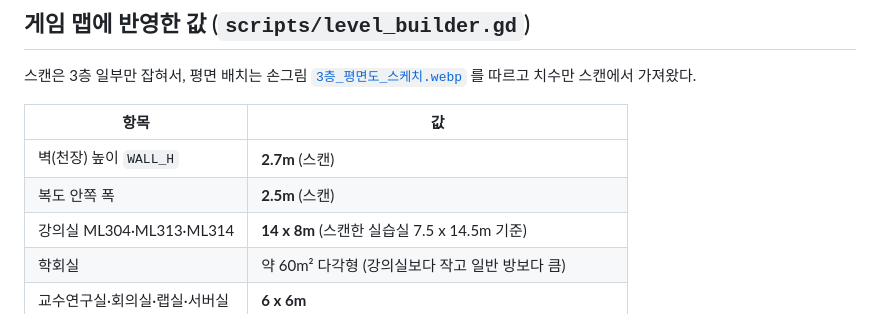
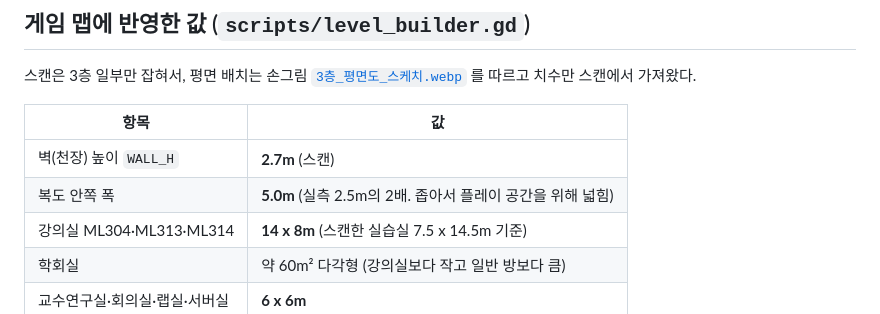
Before and after one commit to jhyeun1020/opensource-team6-datanoise, a Markdown page: reference/measurements/medialabs_scan_2026-11-24.md, the part around the change. Rendered like a GitHub page.

```diff
--- a/reference/measurements/medialabs_scan_2026-11-24.md
+++ b/reference/measurements/medialabs_scan_2026-11-24.md
@@ -22,7 +22,7 @@
 | 항목 | 값 |
 |---|---|
 | 벽(천장) 높이 `WALL_H` | **2.7m** (스캔) |
-| 복도 안쪽 폭 | **2.5m** (스캔) |
+| 복도 안쪽 폭 | **5.0m** (실측 2.5m의 2배. 좁아서 플레이 공간을 위해 넓힘) |
 | 강의실 ML304·ML313·ML314 | **14 x 8m** (스캔한 실습실 7.5 x 14.5m 기준) |
 | 학회실 | 약 60m² 다각형 (강의실보다 작고 일반 방보다 큼) |
 | 교수연구실·회의실·랩실·서버실 | **6 x 6m** |
```
Also changed, not shown: README.md (+4 -4 lines), docs/screenshots/floor3_top.png, 5 other files.
